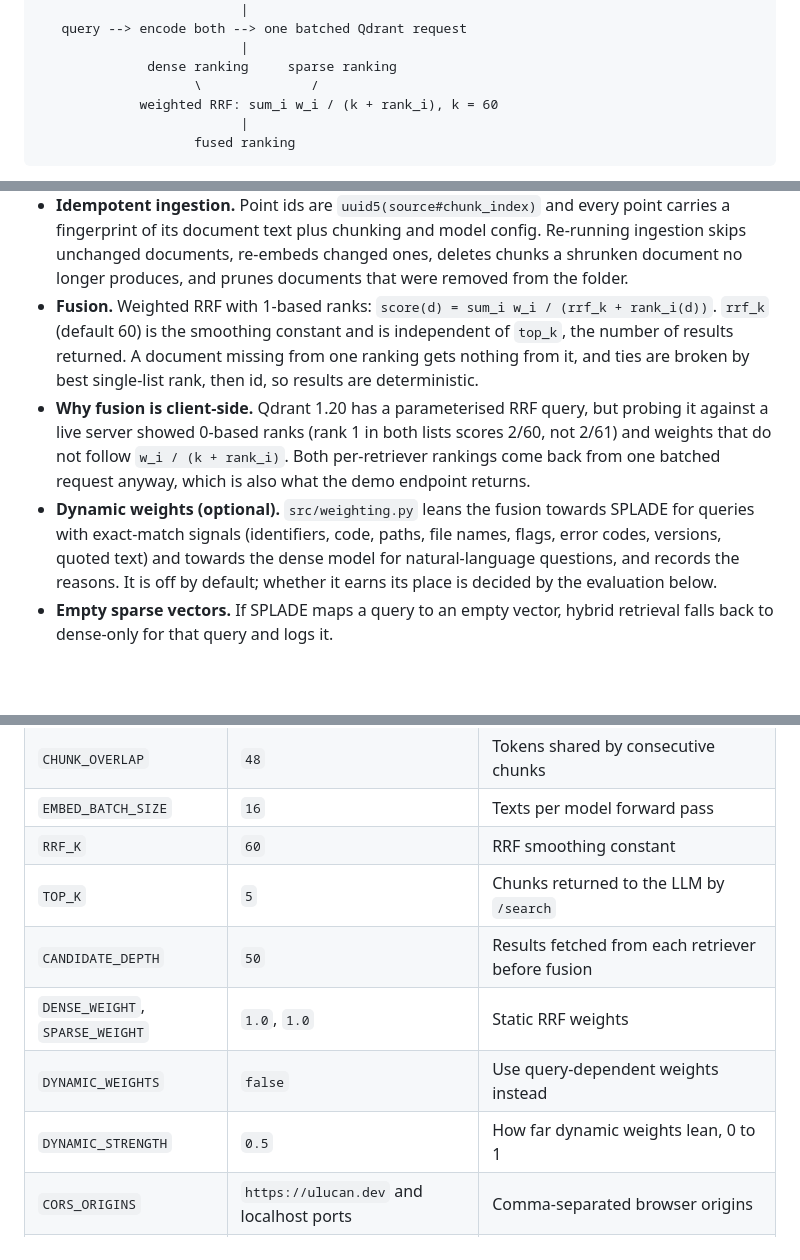
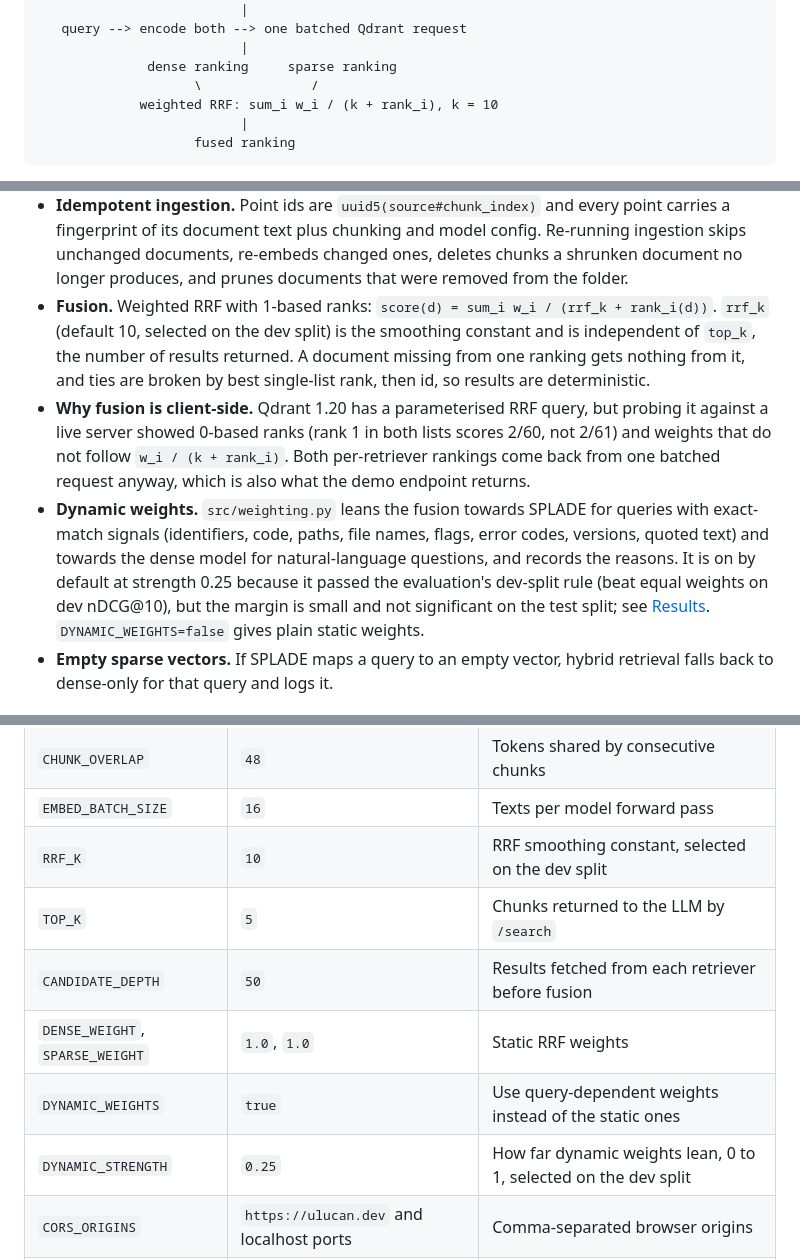
Before and after one commit to omer-ulucan/neural-search, a Markdown page: README.md, 3 parts joined by grey strips. Drawn GitHub-style; blank space fills up the shorter version.

Commit message:
docs: describe the dev-selected fusion defaults and web-route failures
RRF_K now defaults to 10 and dynamic weights are on at strength 0.25, both
selected on the dev split, so the diagram, the fusion and dynamic-weights
bullets and the configuration table no longer say k=60 and off by default. The
dynamic-weights bullet says the margin over equal weights is small and not
significant on test, and points to the generated Results section for numbers.

The /retrieve section no longer claims a live demo renders it, since no such
page is part of this repo; it notes that the bundled UI uses /search. A
troubleshooting entry covers SearXNG engines that are blocked or drop most of
the query, which made every web answer a refusal on the RTX 4080 workstation.

````diff
--- a/README.md
+++ b/README.md
@@ -24,7 +24,7 @@ Retrieval quality is measured on a public benchmark (BEIR CQADupStack) and laten
                           |
               dense ranking     sparse ranking
                     \              /
-             weighted RRF: sum_i w_i / (k + rank_i), k = 60
+             weighted RRF: sum_i w_i / (k + rank_i), k = 10
                           |
                     fused ranking
 ```
@@ -33,9 +33,9 @@ Retrieval quality is measured on a public benchmark (BEIR CQADupStack) and laten
 - **Sparse path.** `naver/splade-cocondenser-ensembledistil`, a learned sparse model that expands queries and documents over the BERT vocabulary. It is not BM25; BM25 appears only as a baseline in the evaluation.
 - **Chunking.** Each document is split into windows of at most 320 tokens with 48 tokens (15%) overlap, measured with the same WordPiece vocabulary both models use, so neither model truncates. Chunks keep their original text and store `source`, `title`, `chunk_index` and character offsets.
 - **Idempotent ingestion.** Point ids are `uuid5(source#chunk_index)` and every point carries a fingerprint of its document text plus chunking and model config. Re-running ingestion skips unchanged documents, re-embeds changed ones, deletes chunks a shrunken document no longer produces, and prunes documents that were removed from the folder.
-- **Fusion.** Weighted RRF with 1-based ranks: `score(d) = sum_i w_i / (rrf_k + rank_i(d))`. `rrf_k` (default 60) is the smoothing constant and is independent of `top_k`, the number of results returned. A document missing from one ranking gets nothing from it, and ties are broken by best single-list rank, then id, so results are deterministic.
+- **Fusion.** Weighted RRF with 1-based ranks: `score(d) = sum_i w_i / (rrf_k + rank_i(d))`. `rrf_k` (default 10, selected on the dev split) is the smoothing constant and is independent of `top_k`, the number of results returned. A document missing from one ranking gets nothing from it, and ties are broken by best single-list rank, then id, so results are deterministic.
 - **Why fusion is client-side.** Qdrant 1.20 has a parameterised RRF query, but probing it against a live server showed 0-based ranks (rank 1 in both lists scores 2/60, not 2/61) and weights that do not follow `w_i / (k + rank_i)`. Both per-retriever rankings come back from one batched request anyway, which is also what the demo endpoint returns.
-- **Dynamic weights (optional).** `src/weighting.py` leans the fusion towards SPLADE for queries with exact-match signals (identifiers, code, paths, file names, flags, error codes, versions, quoted text) and towards the dense model for natural-language questions, and records the reasons. It is off by default; whether it earns its place is decided by the evaluation below.
+- **Dynamic weights.** `src/weighting.py` leans the fusion towards SPLADE for queries with exact-match signals (identifiers, code, paths, file names, flags, error codes, versions, quoted text) and towards the dense model for natural-language questions, and records the reasons. It is on by default at strength 0.25 because it passed the evaluation's dev-split rule (beat equal weights on dev nDCG@10), but the margin is small and not significant on the test split; see [Results](#results). `DYNAMIC_WEIGHTS=false` gives plain static weights.
 - **Empty sparse vectors.** If SPLADE maps a query to an empty vector, hybrid retrieval falls back to dense-only for that query and logs it.
 
 ## Answering layer
@@ -194,12 +194,12 @@ All settings are environment variables, also read from `.env` (see `.env.example
 | `CHUNK_SIZE` | `320` | Tokens per chunk |
 | `CHUNK_OVERLAP` | `48` | Tokens shared by consecutive chunks |
 | `EMBED_BATCH_SIZE` | `16` | Texts per model forward pass |
-| `RRF_K` | `60` | RRF smoothing constant |
+| `RRF_K` | `10` | RRF smoothing constant, selected on the dev split |
 | `TOP_K` | `5` | Chunks returned to the LLM by `/search` |
 | `CANDIDATE_DEPTH` | `50` | Results fetched from each retriever before fusion |
 | `DENSE_WEIGHT`, `SPARSE_WEIGHT` | `1.0`, `1.0` | Static RRF weights |
-| `DYNAMIC_WEIGHTS` | `false` | Use query-dependent weights instead |
-| `DYNAMIC_STRENGTH` | `0.5` | How far dynamic weights lean, 0 to 1 |
+| `DYNAMIC_WEIGHTS` | `true` | Use query-dependent weights instead of the static ones |
+| `DYNAMIC_STRENGTH` | `0.25` | How far dynamic weights lean, 0 to 1, selected on the dev split |
 | `CORS_ORIGINS` | `https://ulucan.dev` and localhost ports | Comma-separated browser origins |
 | `N_CTX`, `N_THREADS`, `N_GPU_LAYERS` | `8192`, `6`, `0` | llama.cpp context, threads, GPU offload |
 
````
Also changed, not shown: other parts of README.md (+3 -2 lines).
